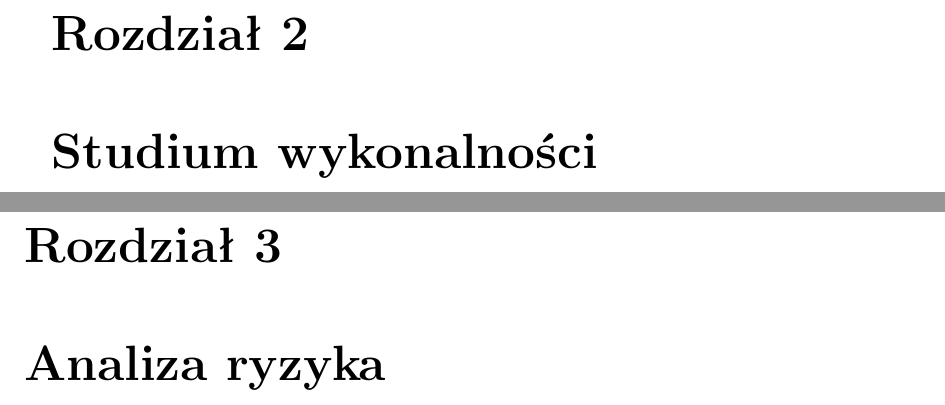
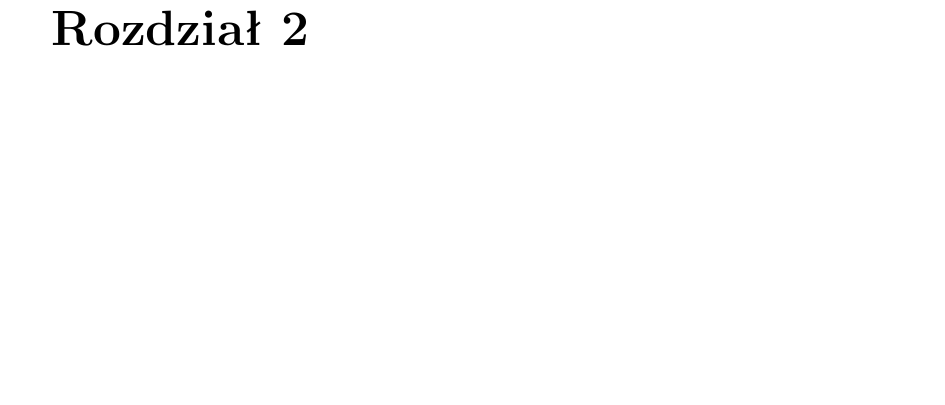
Before and after one commit to piotrMocz/fpga-coprocessor, a LaTeX thesis (docs/dok_proc/main.tex): two parts of pages 4 and 5 of 10 before the commit and part of page 4 of 8 after it, the two joined at a grey line, cut so that both start at the same text, the shorter picture padded with empty space. Compiled offline with pdfLaTeX.

Commit message:
Only 3 chapters in dok_proc

```diff
--- a/docs/dok_proc/main.tex
+++ b/docs/dok_proc/main.tex
@@ -32,12 +32,6 @@
 	\chapter{Metodyka}
     \input{chapters/one}
 
-    \chapter{Studium wykonalności}
-    \input{chapters/two}
-
-    \chapter{Analiza ryzyka}
-    \input{chapters/three}
-
     \chapter{Przebieg prac}
     \input{chapters/four}
 
```
